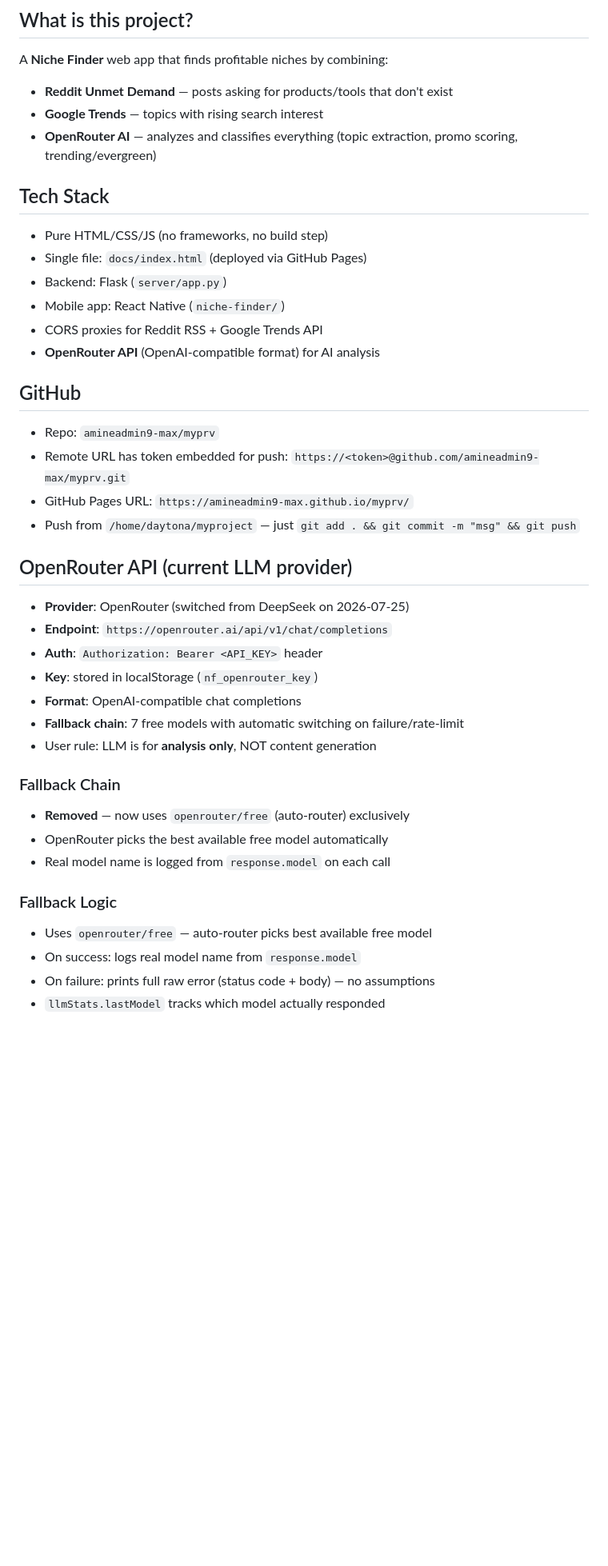
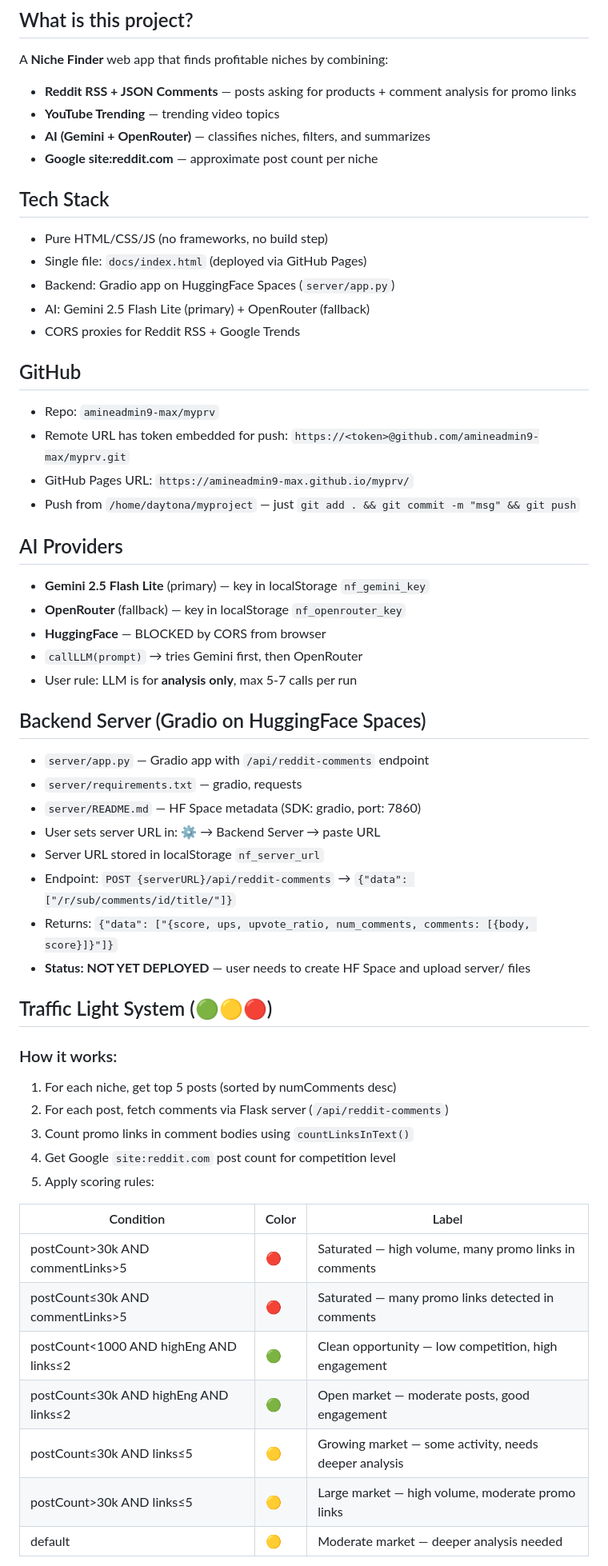
Before and after one commit to amineadmin9-max/myprv, a Markdown page: PROJECT_CONTEXT.md, the part around one of its changes. Shown at 80% size. Rendered like a GitHub page; blank space fills up the shorter version.

```diff
--- a/PROJECT_CONTEXT.md
+++ b/PROJECT_CONTEXT.md
@@ -9,17 +9,17 @@ In a new conversation, just say:
 
 ## What is this project?
 A **Niche Finder** web app that finds profitable niches by combining:
-- **Reddit Unmet Demand** — posts asking for products/tools that don't exist
-- **Google Trends** — topics with rising search interest
-- **OpenRouter AI** — analyzes and classifies everything (topic extraction, promo scoring, trending/evergreen)
+- **Reddit RSS + JSON Comments** — posts asking for products + comment analysis for promo links
+- **YouTube Trending** — trending video topics
+- **AI (Gemini + OpenRouter)** — classifies niches, filters, and summarizes
+- **Google site:reddit.com** — approximate post count per niche
 
 ## Tech Stack
 - Pure HTML/CSS/JS (no frameworks, no build step)
 - Single file: `docs/index.html` (deployed via GitHub Pages)
-- Backend: Flask (`server/app.py`)
-- Mobile app: React Native (`niche-finder/`)
-- CORS proxies for Reddit RSS + Google Trends API
-- **OpenRouter API** (OpenAI-compatible format) for AI analysis
+- Backend: Gradio app on HuggingFace Spaces (`server/app.py`)
+- AI: Gemini 2.5 Flash Lite (primary) + OpenRouter (fallback)
+- CORS proxies for Reddit RSS + Google Trends
 
 ## GitHub
 - Repo: `amineadmin9-max/myprv`
@@ -27,22 +27,38 @@ A **Niche Finder** web app that finds profitable niches by combining:
 - GitHub Pages URL: `https://amineadmin9-max.github.io/myprv/`
 - Push from `/home/daytona/myproject` — just `git add . && git commit -m "msg" && git push`
 
-## OpenRouter API (current LLM provider)
-- **Provider**: OpenRouter (switched from DeepSeek on 2026-07-25)
-- **Endpoint**: `https://openrouter.ai/api/v1/chat/completions`
-- **Auth**: `Authorization: Bearer <API_KEY>` header
-- **Key**: stored in localStorage (`nf_openrouter_key`)
-- **Format**: OpenAI-compatible chat completions
-- **Fallback chain**: 7 free models with automatic switching on failure/rate-limit
-- User rule: LLM is for **analysis only**, NOT content generation
+## AI Providers
+- **Gemini 2.5 Flash Lite** (primary) — key in localStorage `nf_gemini_key`
+- **OpenRouter** (fallback) — key in localStorage `nf_openrouter_key`
+- **HuggingFace** — BLOCKED by CORS from browser
+- `callLLM(prompt)` → tries Gemini first, then OpenRouter
+- User rule: LLM is for **analysis only**, max 5-7 calls per run
 
-### Fallback Chain
-- **Removed** — now uses `openrouter/free` (auto-router) exclusively
-- OpenRouter picks the best available free model automatically
-- Real model name is logged from `response.model` on each call
+## Backend Server (Gradio on HuggingFace Spaces)
+- `server/app.py` — Gradio app with `/api/reddit-comments` endpoint
+- `server/requirements.txt` — gradio, requests
+- `server/README.md` — HF Space metadata (SDK: gradio, port: 7860)
+- User sets server URL in: ⚙️ → Backend Server → paste URL
+- Server URL stored in localStorage `nf_server_url`
+- Endpoint: `POST {serverURL}/api/reddit-comments` → `{"data": ["/r/sub/comments/id/title/"]}`
+- Returns: `{"data": ["{score, ups, upvote_ratio, num_comments, comments: [{body, score}]}"]}`
+- **Status: NOT YET DEPLOYED** — user needs to create HF Space and upload server/ files
 
-### Fallback Logic
-- Uses `openrouter/free` — auto-router picks best available free model
-- On success: logs real model name from `response.model`
-- On failure: prints full raw error (status code + body) — no assumptions
-- `llmStats.lastModel` tracks which model actually responded
+## Traffic Light System (🟢🟡🔴)
+### How it works:
+1. For each niche, get top 5 posts (sorted by numComments desc)
+2. For each post, fetch comments via Flask server (`/api/reddit-comments`)
+3. Count promo links in comment bodies using `countLinksInText()`
+4. Get Google `site:reddit.com` post count for competition level
+5. Apply scoring rules:
+
+| Condition | Color | Label |
+|-----------|-------|-------|
+| postCount>30k AND commentLinks>5 | 🔴 | Saturated — high volume, many promo links in comments |
+| postCount≤30k AND commentLinks>5 | 🔴 | Saturated — many promo links detected in comments |
+| postCount<1000 AND highEng AND links≤2 | 🟢 | Clean opportunity — low competition, high engagement |
+| postCount≤30k AND highEng AND links≤2 | 🟢 | Open market — moderate posts, good engagement |
+| postCount≤30k AND links≤5 | 🟡 | Growing market — some activity, needs deeper analysis |
+| postCount>30k AND links≤5 | 🟡 | Large market — high volume, moderate promo links |
+| default | 🟡 | Moderate market — deeper analysis needed |
+
```
Also changed, not shown: other parts of PROJECT_CONTEXT.md (+82 -83 lines).
